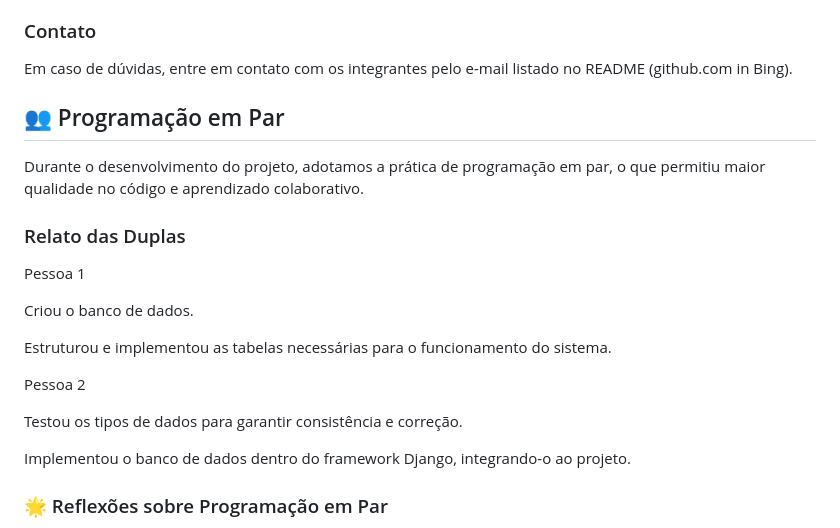
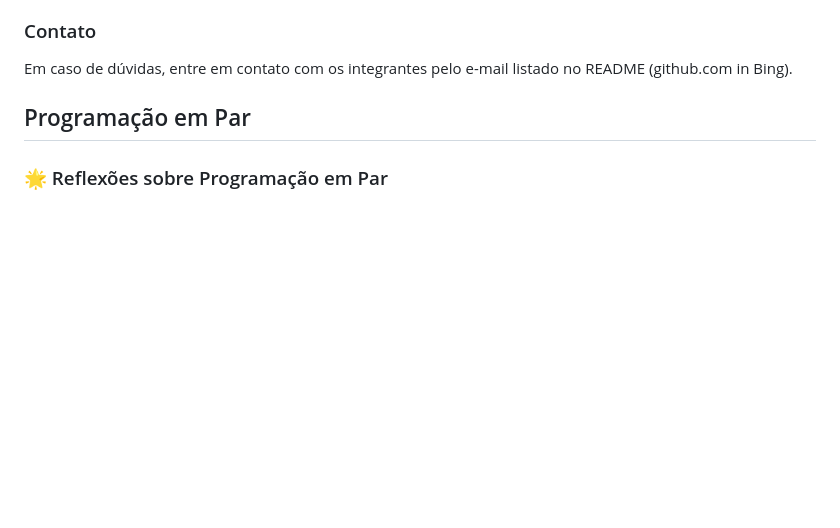
Before and after one commit to gga-cesarschool/Taggy-Projetos-2-Grupo-3, a Markdown page: README.md, the part around the change. GitHub-like rendering; blank space fills up the shorter version.

Commit message:
Revise pair programming section in README
Removed details about pair programming and contributions.

```diff
--- a/README.md
+++ b/README.md
@@ -118,21 +118,8 @@ Aguarde revisão e feedback da equipe.
 ### Contato
 Em caso de dúvidas, entre em contato com os integrantes pelo e-mail listado no README (github.com in Bing).
 
-## 👥 Programação em Par
-Durante o desenvolvimento do projeto, adotamos a prática de programação em par, o que permitiu maior qualidade no código e aprendizado colaborativo.
+## Programação em Par
 
-### Relato das Duplas
-Pessoa 1
-
-Criou o banco de dados.
-
-Estruturou e implementou as tabelas necessárias para o funcionamento do sistema.
-
-Pessoa 2
-
-Testou os tipos de dados para garantir consistência e correção.
-
-Implementou o banco de dados dentro do framework Django, integrando-o ao projeto.
 
 ### 🌟 Reflexões sobre Programação em Par
 Aprendizado mútuo
```
